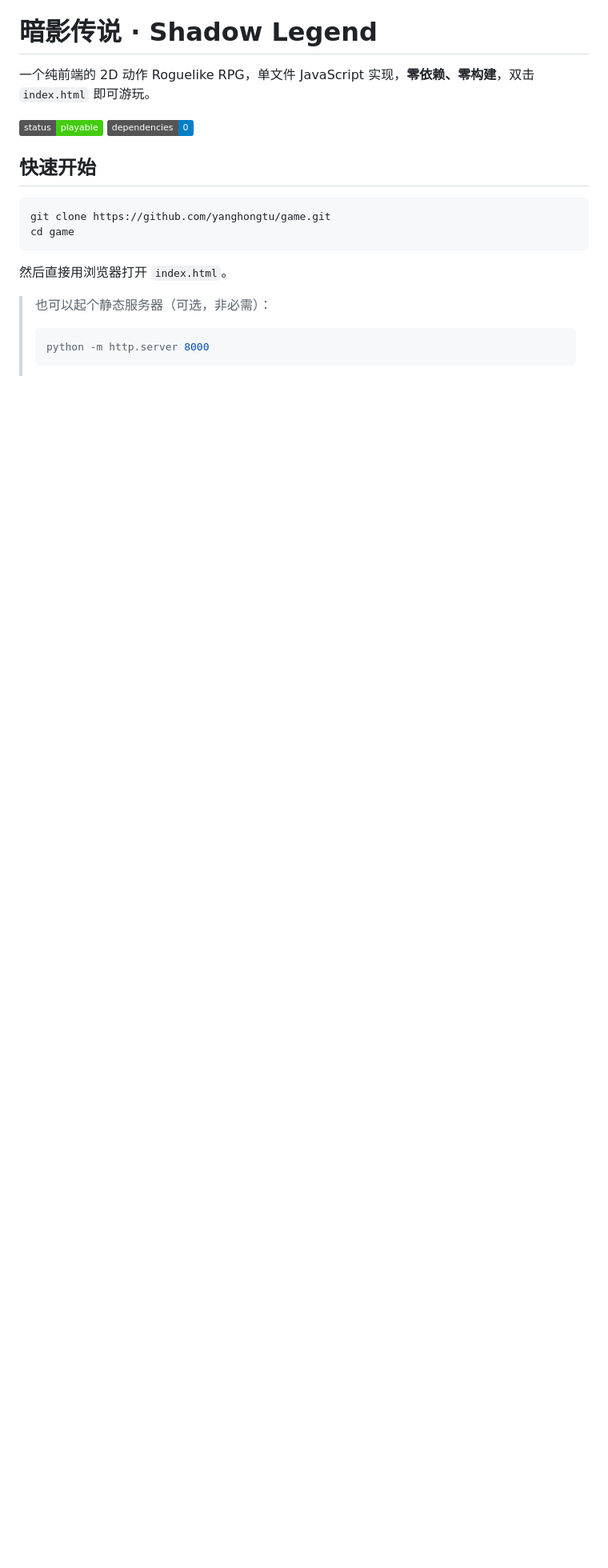
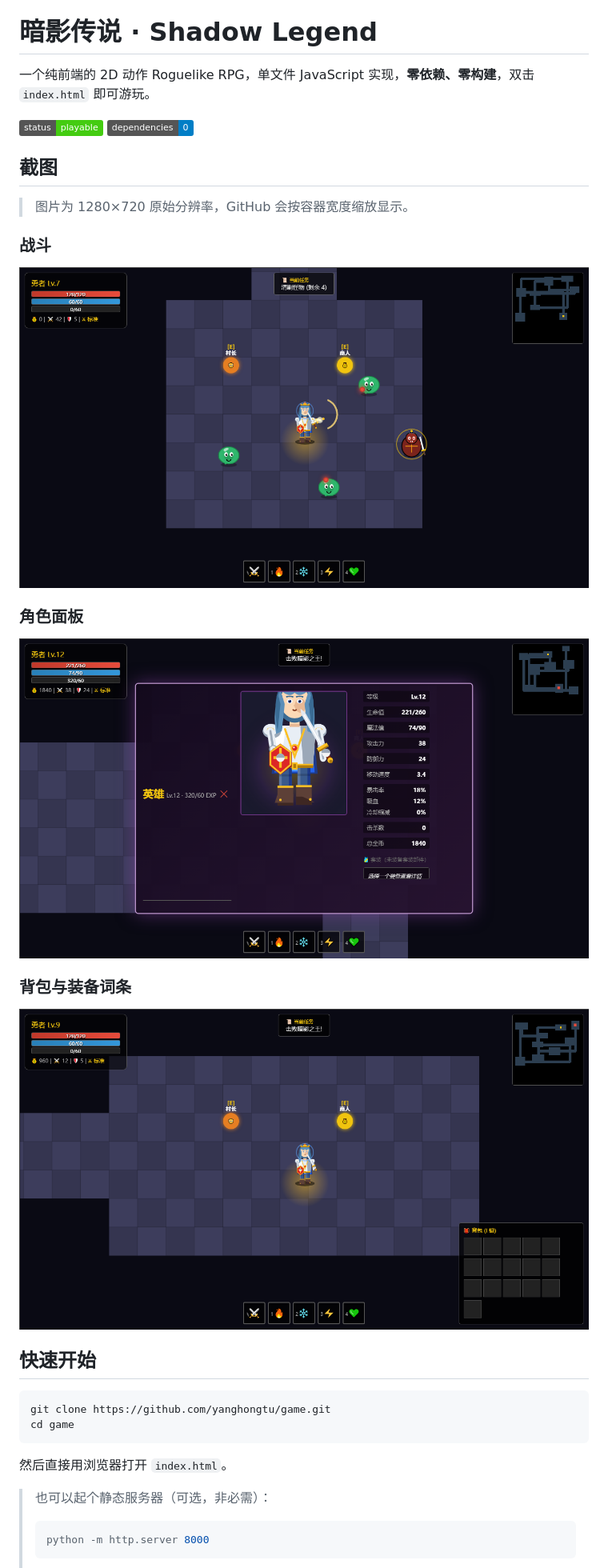
Before and after one commit to yanghongtu/game, a Markdown page: README.md, the part around the change printed below. Shown: that part at 80% size. Rendered like a GitHub page; pictures changed too: docs/screenshots/character.png (added), docs/screenshots/gameplay.png (added), docs/screenshots/inventory.png (added); badges without logos; blank space fills up the shorter version.

```diff
--- a/README.md
+++ b/README.md
@@ -4,6 +4,22 @@
 
 ![status](https://img.shields.io/badge/status-playable-brightgreen)
 ![deps](https://img.shields.io/badge/dependencies-0-blue)
+
+## 截图
+
+> 图片为 1280×720 原始分辨率，GitHub 会按容器宽度缩放显示。
+
+### 战斗
+
+<img src="docs/screenshots/gameplay.png" width="820" alt="战斗画面：角色持剑迎击史莱姆与精英怪">
+
+### 角色面板
+
+<img src="docs/screenshots/character.png" width="820" alt="角色面板：六件装备槽位与详细属性">
+
+### 背包与装备词条
+
+<img src="docs/screenshots/inventory.png" width="820" alt="背包面板：装备列表与随机词条">
 
 ## 快速开始
 
```
Also changed, not shown: other parts of README.md (+3 -2 lines), 3 other files.
